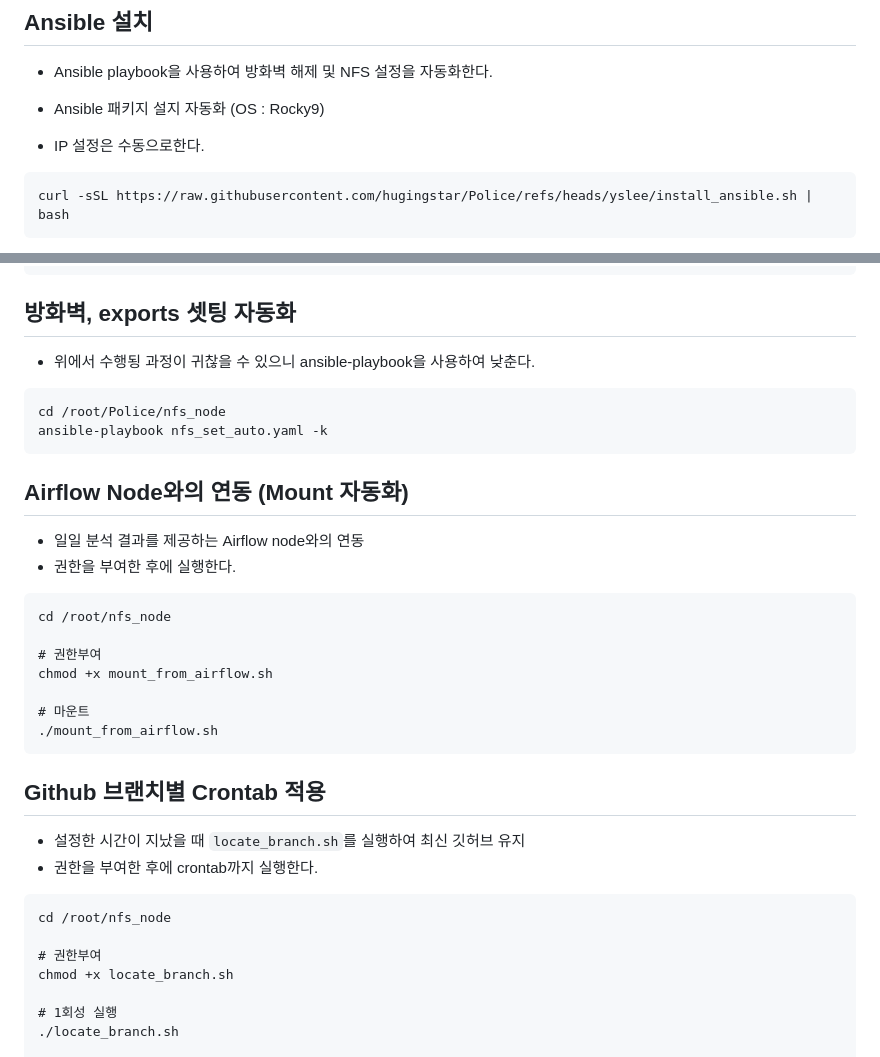
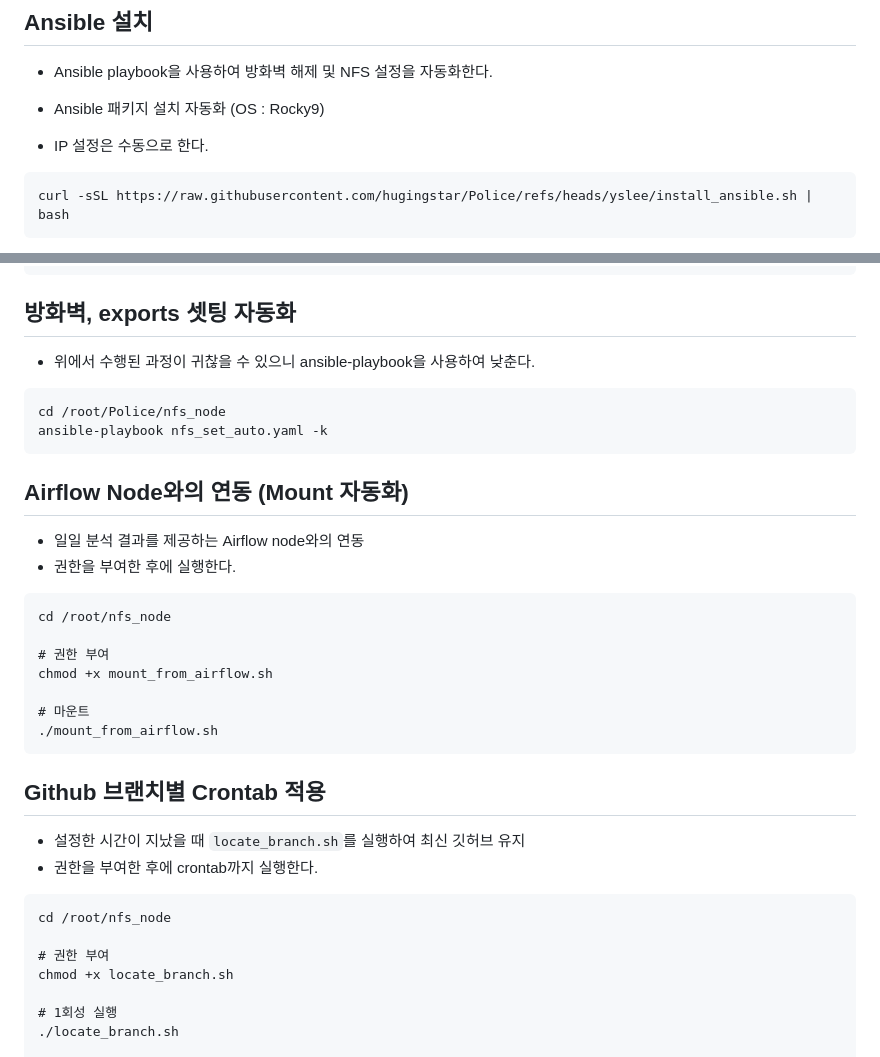
Before and after one commit to hugingstar/Police, a Markdown page: nfs_node/README.md, 2 parts joined by grey strips. Drawn GitHub-style.

Commit message:
오타 수정

````diff
--- a/nfs_node/README.md
+++ b/nfs_node/README.md
@@ -3,8 +3,8 @@
 ## Ansible 설치
 - Ansible playbook을 사용하여 방화벽 해제 및 NFS 설정을 자동화한다.
 
-- Ansible 패키지 설지 자동화 (OS : Rocky9)
-- IP 설정은 수동으로한다.
+- Ansible 패키지 설치 자동화 (OS : Rocky9)
+- IP 설정은 수동으로 한다.
 ```
 curl -sSL https://raw.githubusercontent.com/hugingstar/Police/refs/heads/yslee/install_ansible.sh | bash
 ```
@@ -58,7 +58,7 @@ ansible-playbook create_directories.yaml -k
 
 ## 방화벽, exports 셋팅 자동화
 
-- 위에서 수행됭 과정이 귀찮을 수 있으니 ansible-playbook을 사용하여 낮춘다.
+- 위에서 수행된 과정이 귀찮을 수 있으니 ansible-playbook을 사용하여 낮춘다.
 
 ```
 cd /root/Police/nfs_node
@@ -73,7 +73,7 @@ ansible-playbook nfs_set_auto.yaml -k
 ```
 cd /root/nfs_node
 
-# 권한부여
+# 권한 부여
 chmod +x mount_from_airflow.sh
 
 # 마운트
@@ -87,7 +87,7 @@ chmod +x mount_from_airflow.sh
 ```
 cd /root/nfs_node
 
-# 권한부여
+# 권한 부여
 chmod +x locate_branch.sh
 
 # 1회성 실행
````
